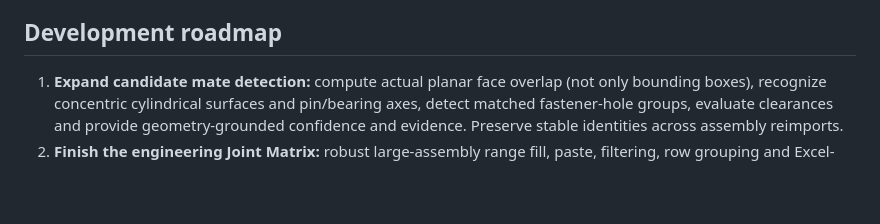
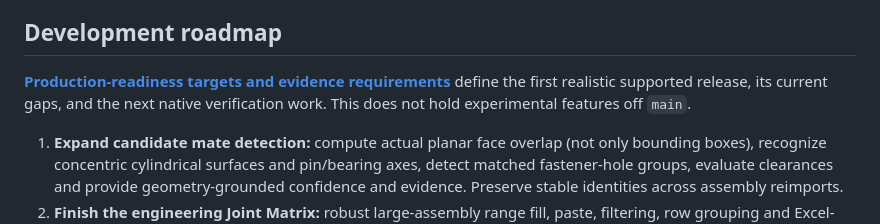
Before and after one commit to danieloculus0-bot/EZ-FEA, a Markdown page: README.md, the part around the change. Rendered like a GitHub page; blank space fills up the shorter version.

Commit message:
docs(fea): link production-readiness targets from README

```diff
--- a/README.md
+++ b/README.md
@@ -86,6 +86,9 @@ These measurements support a limited experimental solver regression baseline, **
 
 ## Development roadmap
 
+**[Production-readiness targets and evidence requirements](docs/PRODUCTION_READINESS.md)** define the first realistic supported release, its current gaps, and the next native verification work. This does not hold experimental features off `main`.
+
+
 1. **Expand candidate mate detection:** compute actual planar face overlap (not only bounding boxes), recognize concentric cylindrical surfaces and pin/bearing axes, detect matched fastener-hole groups, evaluate clearances and provide geometry-grounded confidence and evidence. Preserve stable identities across assembly reimports.
 2. **Finish the engineering Joint Matrix:** robust large-assembly range fill, paste, filtering, row grouping and Excel-compatible round-trip; columns for joint dimensions and engineering assumptions (weld size, bolt pattern/preload, bearing clearance, friction). BEAN may suggest and explain classifications, but confirmation and provenance remain explicit.
 3. **Connect confirmed joints to native physics:** first validate bonded/tied interfaces and frictionless separable contacts on independent STEP solids, then pins/bearings and simplified bolt groups. Verify DOFs, load transfer, reaction force/moment balance, separation and convergence separately for each connector family. Do not silently convert every selected *Welded* label into a rigid tie.
```
